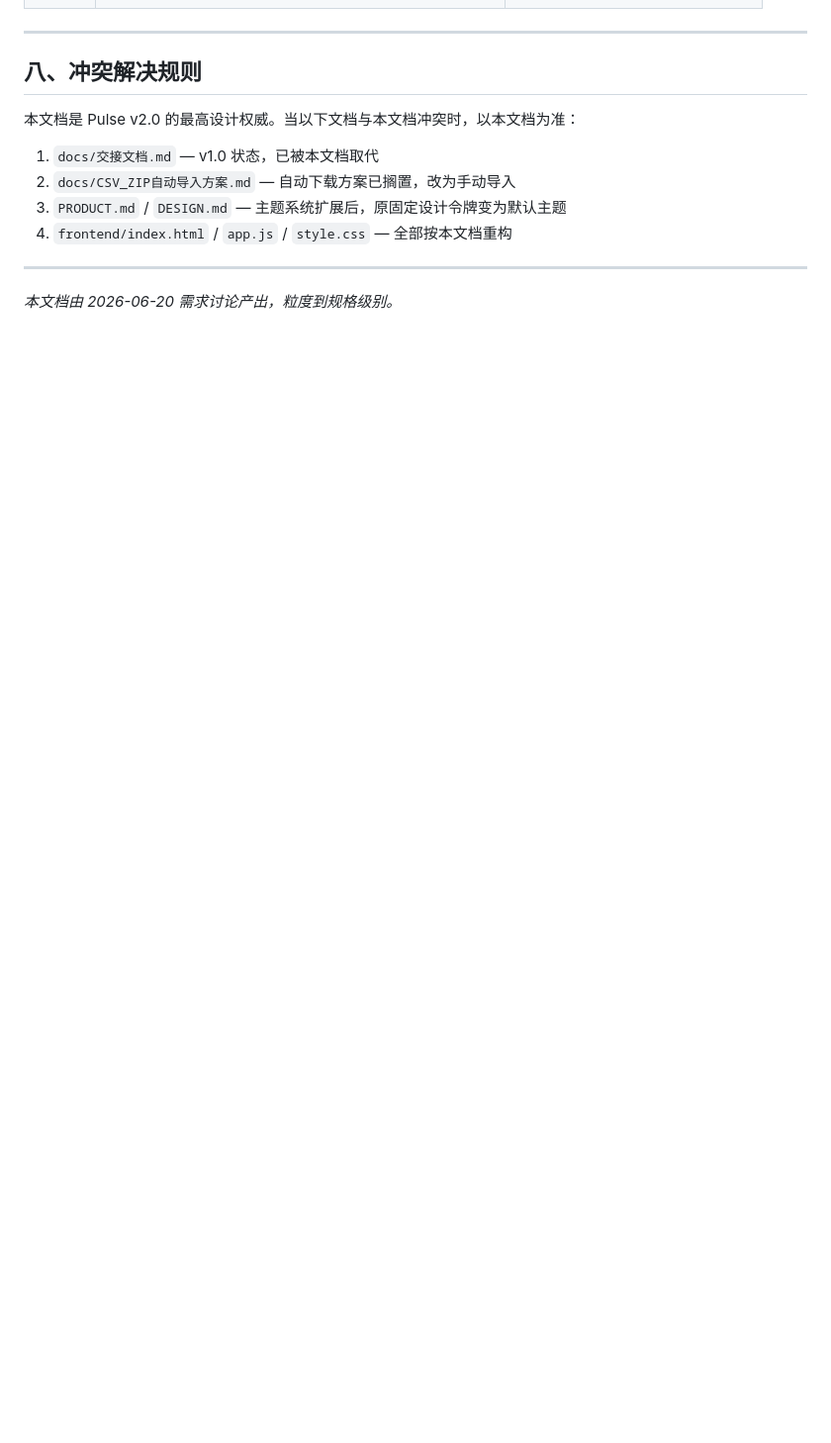
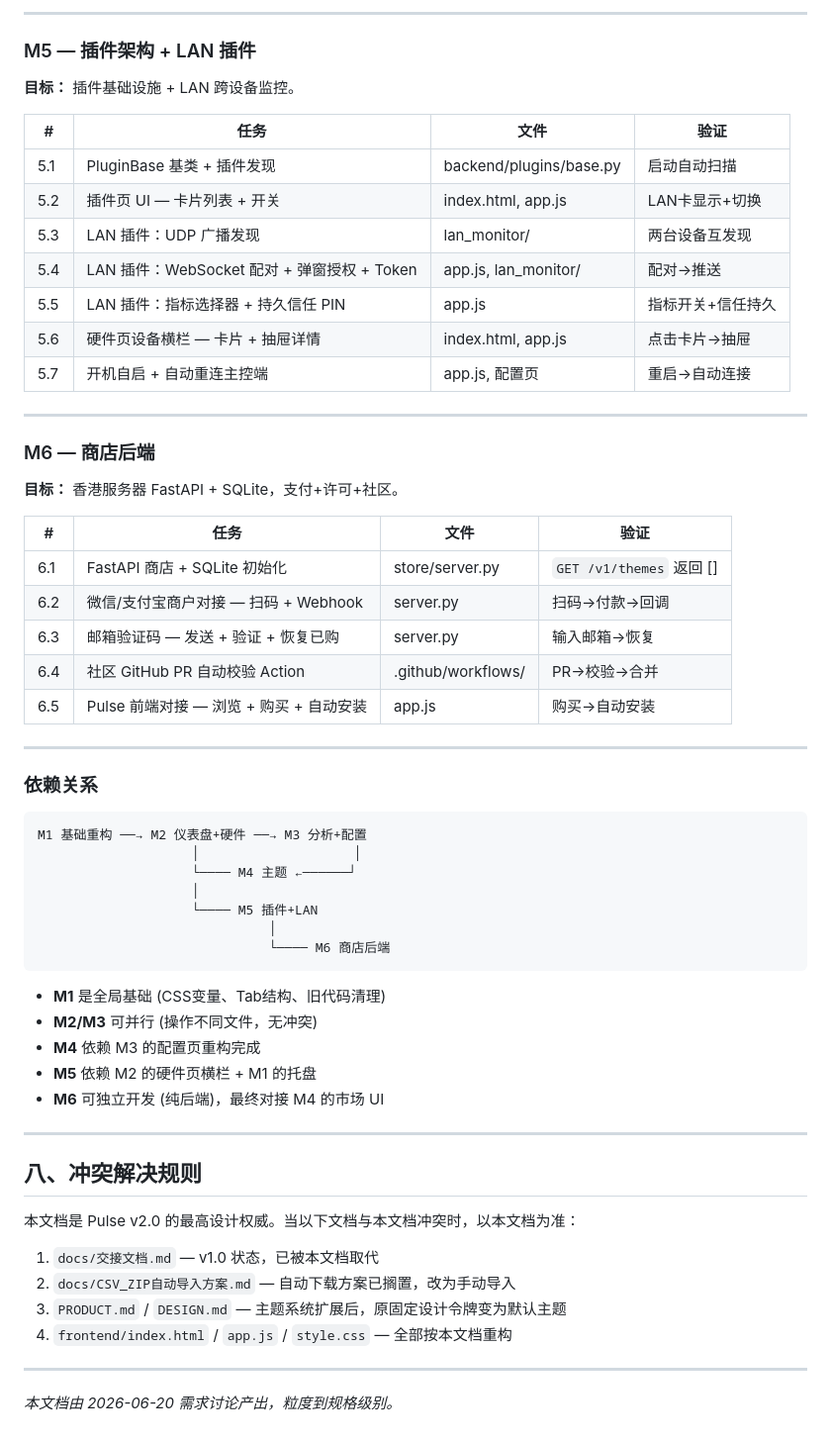
Before and after one commit to jiay98528-dev/Pulse, a Markdown page: docs/需求规格说明书_v2.0.md, the part around one of its changes. Shown at 99% size. Drawn GitHub-style; blank space fills up the shorter version.

````diff
--- a/docs/需求规格说明书_v2.0.md
+++ b/docs/需求规格说明书_v2.0.md
@@ -927,3 +969,52 @@ POST  /v1/themes/submit       → 社区主题提交 (GitHub API)
+---
+
+### M5 — 插件架构 + LAN 插件
+
+**目标：** 插件基础设施 + LAN 跨设备监控。
+
+| # | 任务 | 文件 | 验证 |
+|---|------|------|------|
+| 5.1 | PluginBase 基类 + 插件发现 | backend/plugins/base.py | 启动自动扫描 |
+| 5.2 | 插件页 UI — 卡片列表 + 开关 | index.html, app.js | LAN卡显示+切换 |
+| 5.3 | LAN 插件：UDP 广播发现 | lan_monitor/ | 两台设备互发现 |
+| 5.4 | LAN 插件：WebSocket 配对 + 弹窗授权 + Token | app.js, lan_monitor/ | 配对→推送 |
+| 5.5 | LAN 插件：指标选择器 + 持久信任 PIN | app.js | 指标开关+信任持久 |
+| 5.6 | 硬件页设备横栏 — 卡片 + 抽屉详情 | index.html, app.js | 点击卡片→抽屉 |
+| 5.7 | 开机自启 + 自动重连主控端 | app.js, 配置页 | 重启→自动连接 |
+
+---
+
+### M6 — 商店后端
+
+**目标：** 香港服务器 FastAPI + SQLite，支付+许可+社区。
+
+| # | 任务 | 文件 | 验证 |
+|---|------|------|------|
+| 6.1 | FastAPI 商店 + SQLite 初始化 | store/server.py | `GET /v1/themes` 返回 [] |
+| 6.2 | 微信/支付宝商户对接 — 扫码 + Webhook | server.py | 扫码→付款→回调 |
+| 6.3 | 邮箱验证码 — 发送 + 验证 + 恢复已购 | server.py | 输入邮箱→恢复 |
+| 6.4 | 社区 GitHub PR 自动校验 Action | .github/workflows/ | PR→校验→合并 |
+| 6.5 | Pulse 前端对接 — 浏览 + 购买 + 自动安装 | app.js | 购买→自动安装 |
+
+---
+
+### 依赖关系
+
+```
+M1 基础重构 ──→ M2 仪表盘+硬件 ──→ M3 分析+配置
+                    │                    │
+                    └──── M4 主题 ←──────┘
+                    │
+                    └──── M5 插件+LAN
+                              │
+                              └──── M6 商店后端
+```
+
+- **M1** 是全局基础 (CSS变量、Tab结构、旧代码清理)
+- **M2/M3** 可并行 (操作不同文件，无冲突)
+- **M4** 依赖 M3 的配置页重构完成
+- **M5** 依赖 M2 的硬件页横栏 + M1 的托盘
+- **M6** 可独立开发 (纯后端)，最终对接 M4 的市场 UI
 
 ---
 
````
Also changed, not shown: other parts of docs/需求规格说明书_v2.0.md (+63 -21 lines), README.md (deleted, +0 -84 lines).
